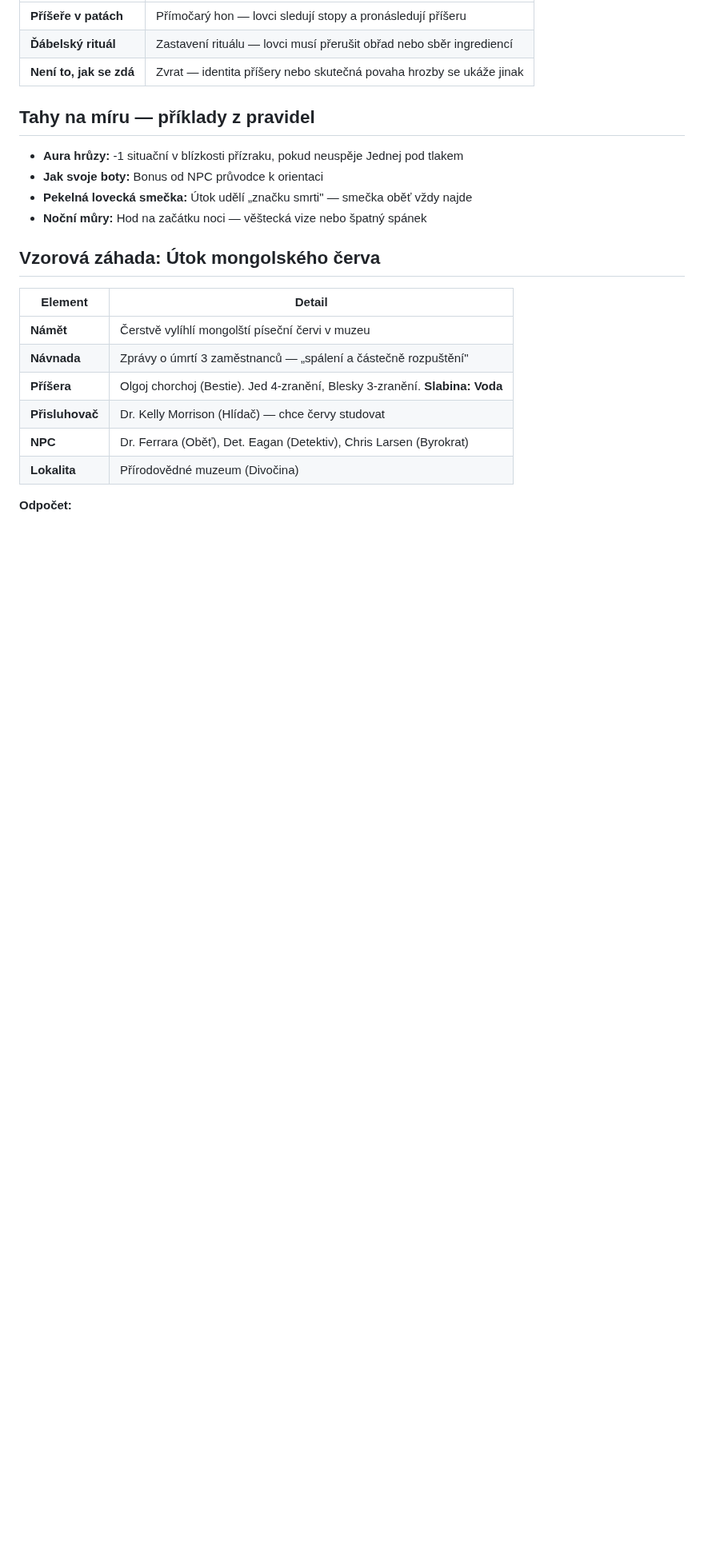
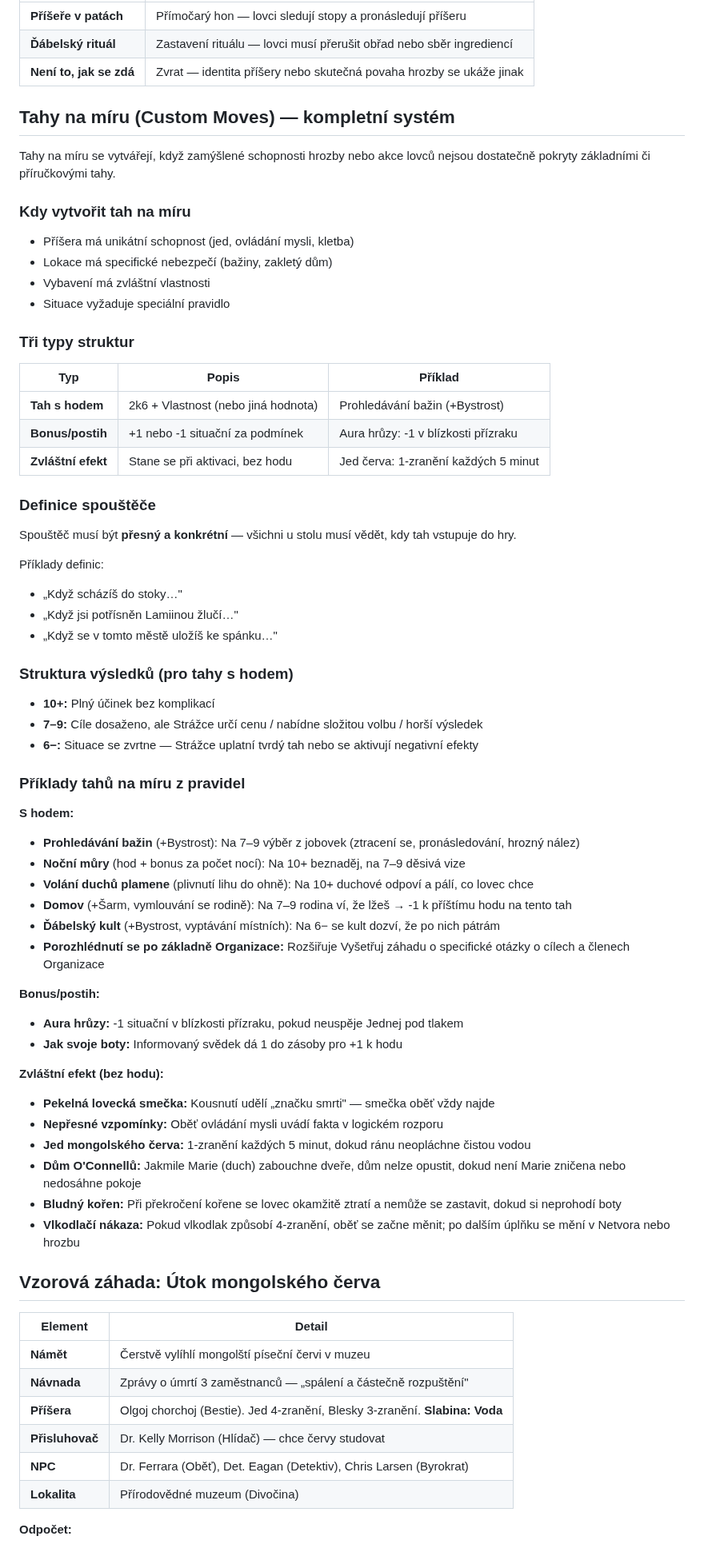
Before and after one commit to Brux-cz/motw-tools, a Markdown page: docs/rules/02-tvorba-zahady.md, the part around the change. Shown at 80% size. Rendered like a GitHub page; blank space fills up the shorter version.

Commit message:
Expand Custom Moves (Tahy na míru) with full creation system
Three structure types, trigger definition rules, result structure,
and 14 example moves from the rules (roll/bonus/special effect).

https://claude.ai/code/session_018PtpmjvMNkiFLqCPgL1cJy

```diff
--- a/docs/rules/02-tvorba-zahady.md
+++ b/docs/rules/02-tvorba-zahady.md
@@ -54,12 +54,64 @@ události mají větší rozsah (každá fáze může být celá záhada).
 | **Ďábelský rituál** | Zastavení rituálu — lovci musí přerušit obřad nebo sběr ingrediencí |
 | **Není to, jak se zdá** | Zvrat — identita příšery nebo skutečná povaha hrozby se ukáže jinak |
 
-## Tahy na míru — příklady z pravidel
+## Tahy na míru (Custom Moves) — kompletní systém
+
+Tahy na míru se vytvářejí, když zamýšlené schopnosti hrozby nebo akce lovců nejsou dostatečně pokryty základními či příručkovými tahy.
+
+### Kdy vytvořit tah na míru
+
+- Příšera má unikátní schopnost (jed, ovládání mysli, kletba)
+- Lokace má specifické nebezpečí (bažiny, zakletý dům)
+- Vybavení má zvláštní vlastnosti
+- Situace vyžaduje speciální pravidlo
+
+### Tři typy struktur
+
+| Typ | Popis | Příklad |
+|-----|-------|---------|
+| **Tah s hodem** | 2k6 + Vlastnost (nebo jiná hodnota) | Prohledávání bažin (+Bystrost) |
+| **Bonus/postih** | +1 nebo -1 situační za podmínek | Aura hrůzy: -1 v blízkosti přízraku |
+| **Zvláštní efekt** | Stane se při aktivaci, bez hodu | Jed červa: 1-zranění každých 5 minut |
+
+### Definice spouštěče
+
+Spouštěč musí být **přesný a konkrétní** — všichni u stolu musí vědět, kdy tah vstupuje do hry.
+
+Příklady definic:
+- „Když scházíš do stoky…"
+- „Když jsi potřísněn Lamiinou žlučí…"
+- „Když se v tomto městě uložíš ke spánku…"
+
+### Struktura výsledků (pro tahy s hodem)
+
+- **10+:** Plný účinek bez komplikací
+- **7–9:** Cíle dosaženo, ale Strážce určí cenu / nabídne složitou volbu / horší výsledek
+- **6−:** Situace se zvrtne — Strážce uplatní tvrdý tah nebo se aktivují negativní efekty
+
+### Příklady tahů na míru z pravidel
+
+**S hodem:**
+
+- **Prohledávání bažin** (+Bystrost): Na 7–9 výběr z jobovek (ztracení se, pronásledování, hrozný nález)
+- **Noční můry** (hod + bonus za počet nocí): Na 10+ beznaděj, na 7–9 děsivá vize
+- **Volání duchů plamene** (plivnutí lihu do ohně): Na 10+ duchové odpoví a pálí, co lovec chce
+- **Domov** (+Šarm, vymlouvání se rodině): Na 7–9 rodina ví, že lžeš → -1 k příštímu hodu na tento tah
+- **Ďábelský kult** (+Bystrost, vyptávání místních): Na 6− se kult dozví, že po nich pátrám
+- **Porozhlédnutí se po základně Organizace:** Rozšiřuje Vyšetřuj záhadu o specifické otázky o cílech a členech Organizace
+
+**Bonus/postih:**
 
 - **Aura hrůzy:** -1 situační v blízkosti přízraku, pokud neuspěje Jednej pod tlakem
-- **Jak svoje boty:** Bonus od NPC průvodce k orientaci
-- **Pekelná lovecká smečka:** Útok udělí „značku smrti" — smečka oběť vždy najde
-- **Noční můry:** Hod na začátku noci — věštecká vize nebo špatný spánek
+- **Jak svoje boty:** Informovaný svědek dá 1 do zásoby pro +1 k hodu
+
+**Zvláštní efekt (bez hodu):**
+
+- **Pekelná lovecká smečka:** Kousnutí udělí „značku smrti" — smečka oběť vždy najde
+- **Nepřesné vzpomínky:** Oběť ovládání mysli uvádí fakta v logickém rozporu
+- **Jed mongolského červa:** 1-zranění každých 5 minut, dokud ránu neopláchne čistou vodou
+- **Dům O'Connellů:** Jakmile Marie (duch) zabouchne dveře, dům nelze opustit, dokud není Marie zničena nebo nedosáhne pokoje
+- **Bludný kořen:** Při překročení kořene se lovec okamžitě ztratí a nemůže se zastavit, dokud si neprohodí boty
+- **Vlkodlačí nákaza:** Pokud vlkodlak způsobí 4-zranění, oběť se začne měnit; po dalším úplňku se mění v Netvora nebo hrozbu
 
 ## Vzorová záhada: Útok mongolského červa
 
```
